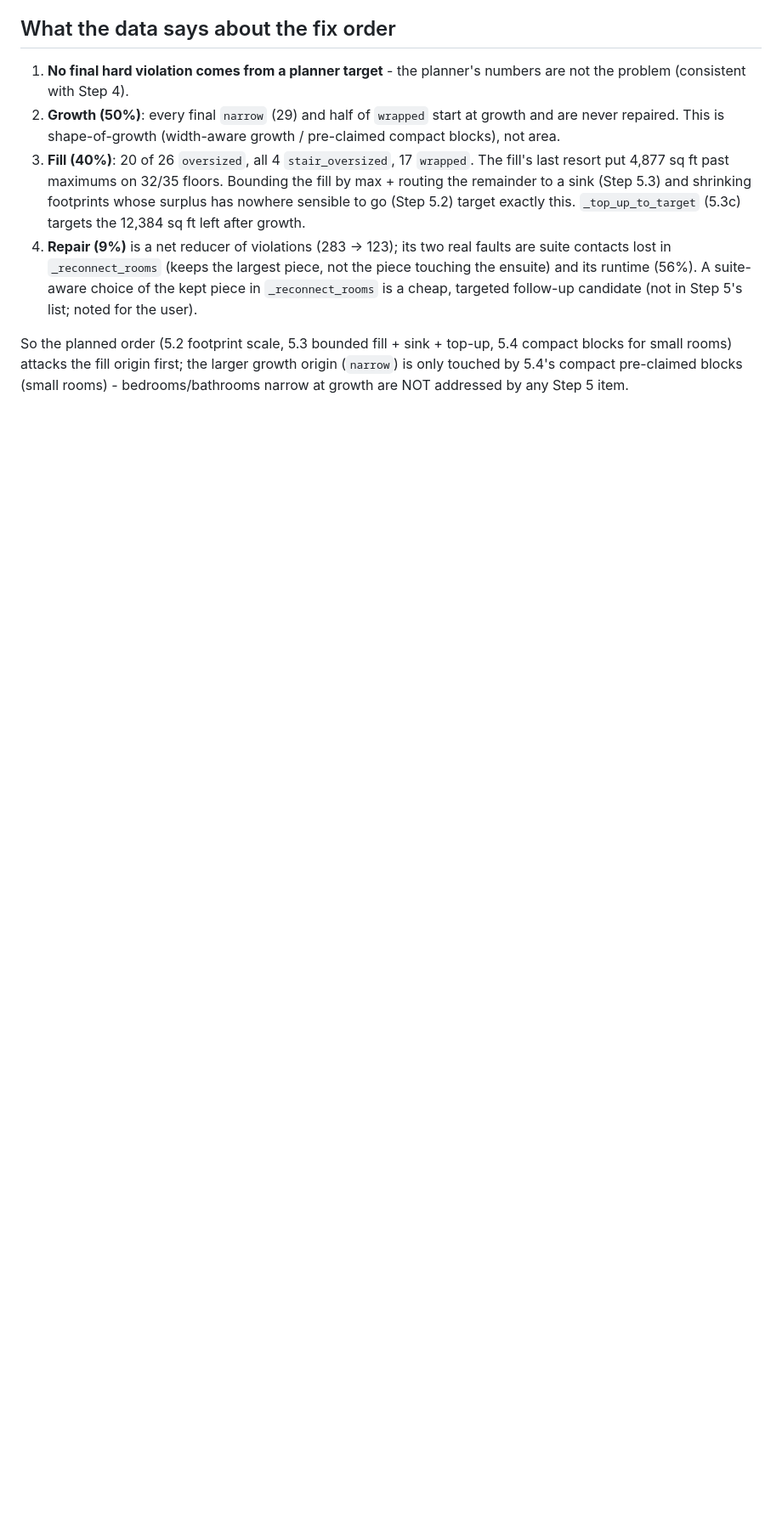
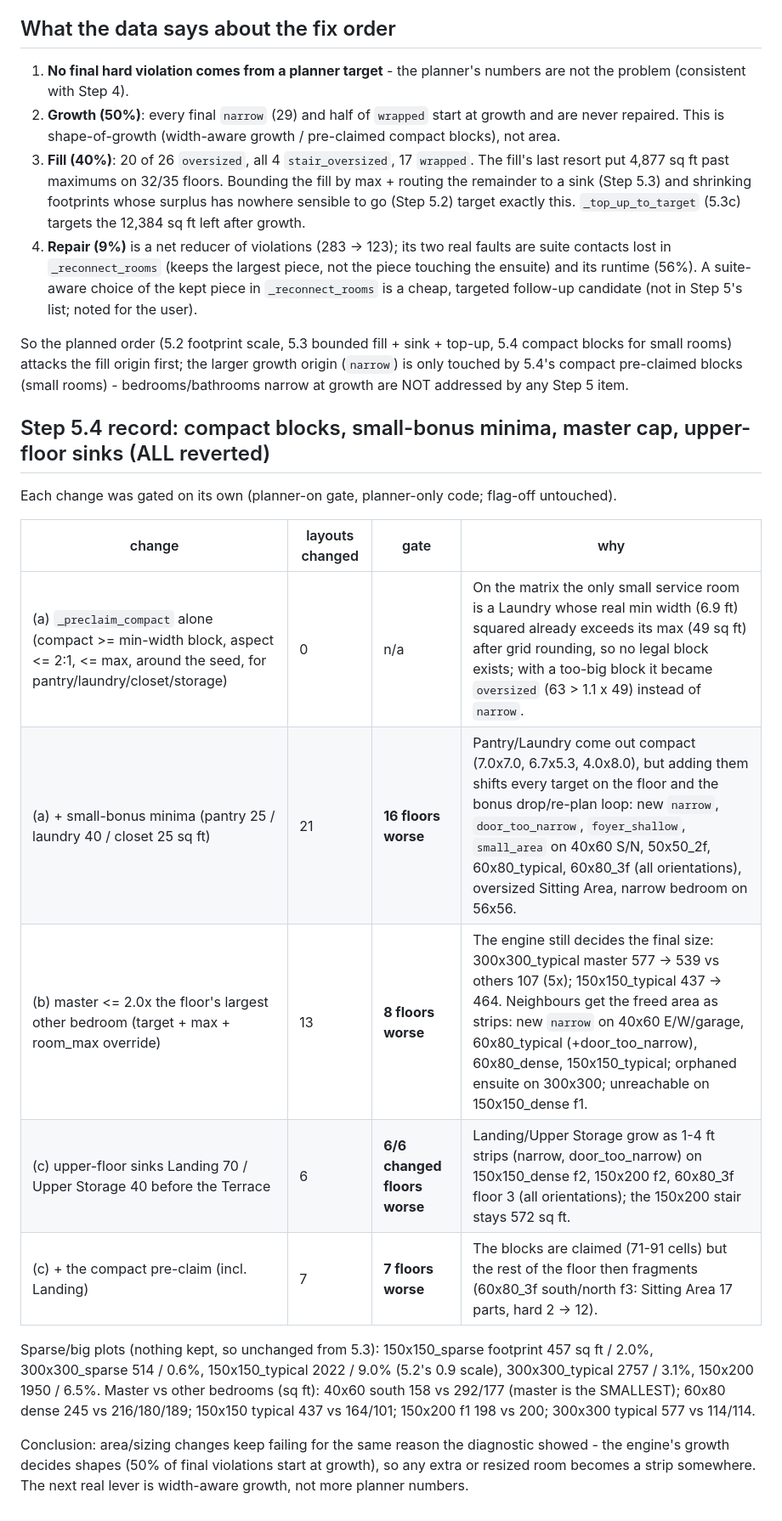
Before and after one commit to mhuzaifahahmed/interior-gen, a Markdown page: future-plans/mask-step5-diagnostic.md, the part around the change. Shown at 85% size. GitHub-like rendering; blank space fills up the shorter version.

Commit message:
Step 5.4: compact blocks, small-bonus minima, master cap, upper-floor sinks - all tried, all reverted
No source change kept; this commit only records the measurements in
future-plans/mask-step5-diagnostic.md. Each change gated on its own:
(a) compact pre-claimed block for pantry/laundry/closet/storage: alone changes
no layout (the only matrix Laundry cannot get a legal block: min width 6.9 ft
squared exceeds its 49 sq ft max after grid rounding); with the small-bonus
minima (25/40/25 sq ft) 21 floors change and 16 get worse (narrow,
door_too_narrow, foyer_shallow, small_area, oversized Sitting Area).
(b) master <= 2.0x other bedrooms: 13 floors change, 8 worse (new narrow on
40x60 E/W/garage, 60x80 typical/dense, 150x150 typical; orphaned ensuite
300x300; unreachable 150x150 dense f1); the engine still made the 300x300
master 539 vs 107 sq ft.
(c) upper-floor Landing 70 / Upper Storage 40 before the Terrace: 6 floors
change, 6 worse (both grow as 1-4 ft strips); with the compact pre-claim 7
worse (60x80_3f f3 Sitting Area into 17 parts). Stairs unchanged
(158/161/572 sq ft). Sparse 150x150 / 300x300 do not grow (2.0% / 0.6%).

Co-Authored-By: Claude Opus 5.5 <noreply@anthropic.com>

```diff
--- a/future-plans/mask-step5-diagnostic.md
+++ b/future-plans/mask-step5-diagnostic.md
@@ -140,3 +140,25 @@ Planner OFF (92 final): growth 86 (93%), fill 6 (7%) - flag-off has no repair st
 So the planned order (5.2 footprint scale, 5.3 bounded fill + sink + top-up, 5.4 compact blocks for small
 rooms) attacks the fill origin first; the larger growth origin (`narrow`) is only touched by 5.4's compact
 pre-claimed blocks (small rooms) - bedrooms/bathrooms narrow at growth are NOT addressed by any Step 5 item.
+
+## Step 5.4 record: compact blocks, small-bonus minima, master cap, upper-floor sinks (ALL reverted)
+
+Each change was gated on its own (planner-on gate, planner-only code; flag-off untouched).
+
+| change | layouts changed | gate | why |
+|---|---|---|---|
+| (a) `_preclaim_compact` alone (compact >= min-width block, aspect <= 2:1, <= max, around the seed, for pantry/laundry/closet/storage) | 0 | n/a | On the matrix the only small service room is a Laundry whose real min width (6.9 ft) squared already exceeds its max (49 sq ft) after grid rounding, so no legal block exists; with a too-big block it became `oversized` (63 > 1.1 x 49) instead of `narrow`. |
+| (a) + small-bonus minima (pantry 25 / laundry 40 / closet 25 sq ft) | 21 | **16 floors worse** | Pantry/Laundry come out compact (7.0x7.0, 6.7x5.3, 4.0x8.0), but adding them shifts every target on the floor and the bonus drop/re-plan loop: new `narrow`, `door_too_narrow`, `foyer_shallow`, `small_area` on 40x60 S/N, 50x50_2f, 60x80_typical, 60x80_3f (all orientations), oversized Sitting Area, narrow bedroom on 56x56. |
+| (b) master <= 2.0x the floor's largest other bedroom (target + max + room_max override) | 13 | **8 floors worse** | The engine still decides the final size: 300x300_typical master 577 -> 539 vs others 107 (5x); 150x150_typical 437 -> 464. Neighbours get the freed area as strips: new `narrow` on 40x60 E/W/garage, 60x80_typical (+door_too_narrow), 60x80_dense, 150x150_typical; orphaned ensuite on 300x300; unreachable on 150x150_dense f1. |
+| (c) upper-floor sinks Landing 70 / Upper Storage 40 before the Terrace | 6 | **6/6 changed floors worse** | Landing/Upper Storage grow as 1-4 ft strips (narrow, door_too_narrow) on 150x150_dense f2, 150x200 f2, 60x80_3f floor 3 (all orientations); the 150x200 stair stays 572 sq ft. |
+| (c) + the compact pre-claim (incl. Landing) | 7 | **7 floors worse** | The blocks are claimed (71-91 cells) but the rest of the floor then fragments (60x80_3f south/north f3: Sitting Area 17 parts, hard 2 -> 12). |
+
+Sparse/big plots (nothing kept, so unchanged from 5.3): 150x150_sparse footprint 457 sq ft / 2.0%,
+300x300_sparse 514 / 0.6%, 150x150_typical 2022 / 9.0% (5.2's 0.9 scale), 300x300_typical 2757 / 3.1%,
+150x200 1950 / 6.5%. Master vs other bedrooms (sq ft): 40x60 south 158 vs 292/177 (master is the SMALLEST);
+60x80 dense 245 vs 216/180/189; 150x150 typical 437 vs 164/101; 150x200 f1 198 vs 200; 300x300 typical 577
+vs 114/114.
+
+Conclusion: area/sizing changes keep failing for the same reason the diagnostic showed - the
+engine's growth decides shapes (50% of final violations start at growth), so any extra or resized room
+becomes a strip somewhere. The next real lever is width-aware growth, not more planner numbers.
```
